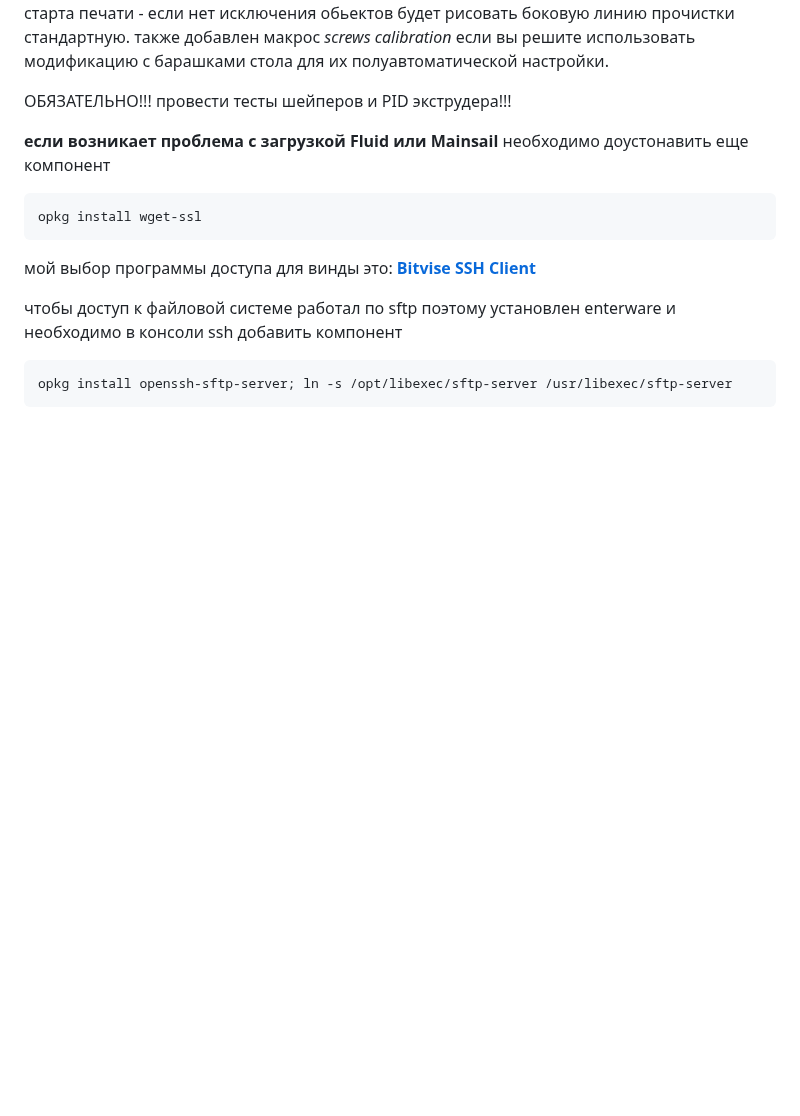
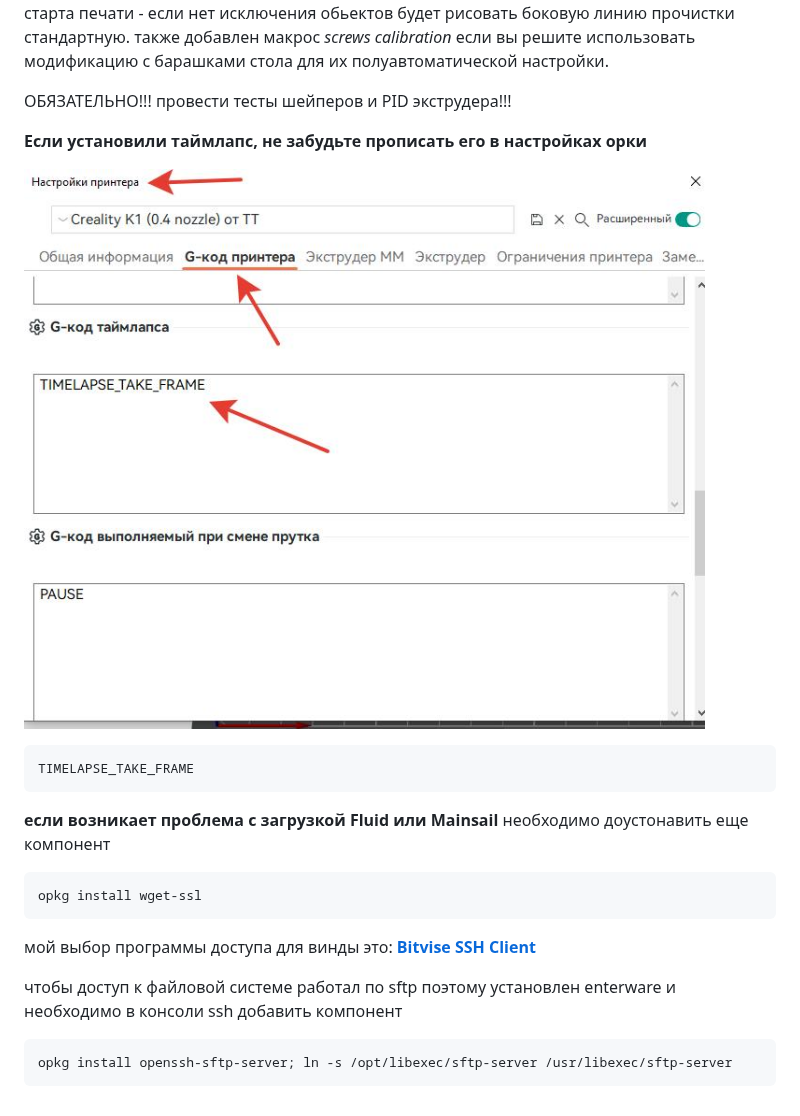
Before and after one commit to Tombraider2006/K1, a Markdown page: version_config/readme.md, the part around the change. GitHub-like rendering; pictures changed too: version_config/timelapse.jpg (added); blank space fills up the shorter version.

Commit message:
правки

````diff
--- a/version_config/readme.md
+++ b/version_config/readme.md
@@ -76,8 +76,13 @@ SET_PIN PIN=KAMP VALUE=1
 
 ОБЯЗАТЕЛЬНО!!! провести тесты  шейперов и  PID экструдера!!!
 
+**Если установили таймлапс, не забудьте прописать его в настройках орки**
 
+![](timelapse.jpg)
 
+```
+TIMELAPSE_TAKE_FRAME
+```
 
 **если возникает проблема с загрузкой Fluid или Mainsail** необходимо доустонавить еще компонент
 
````
